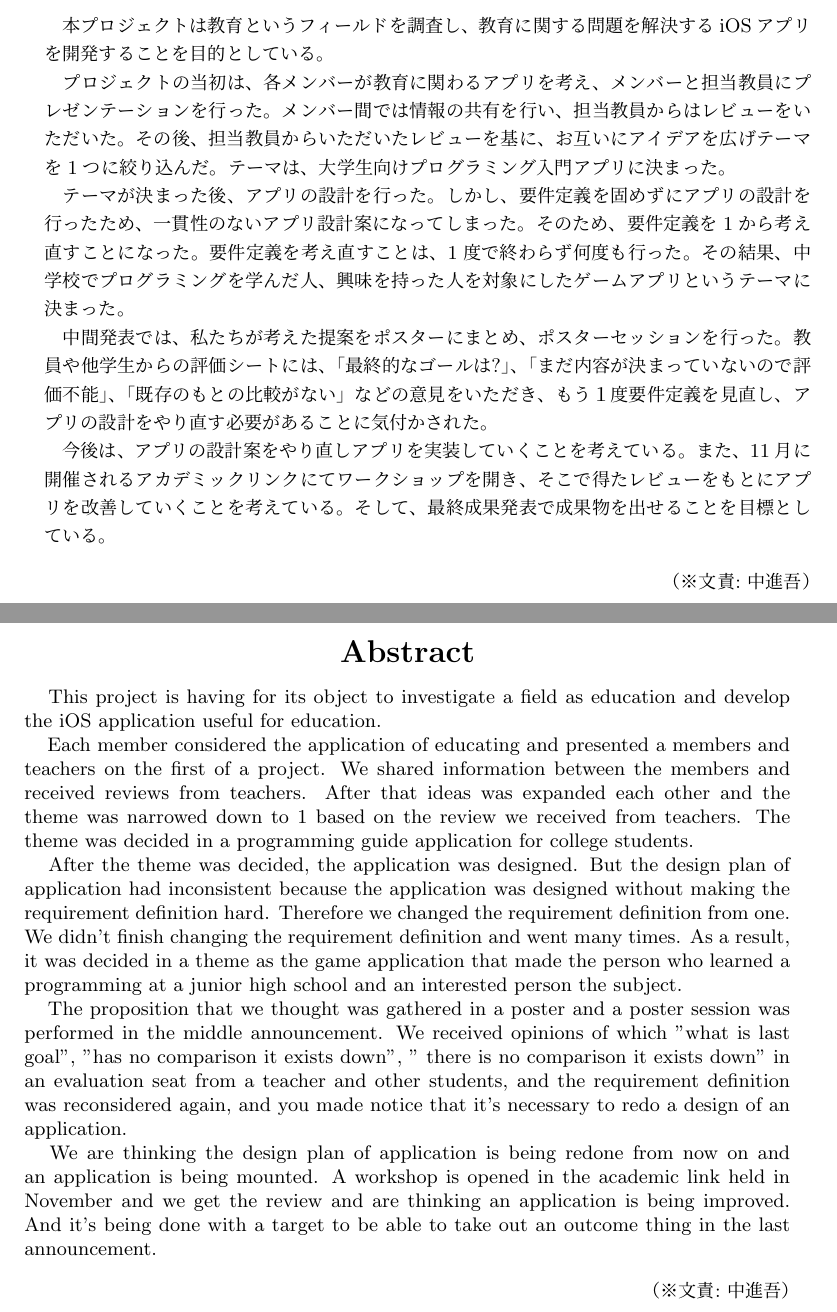
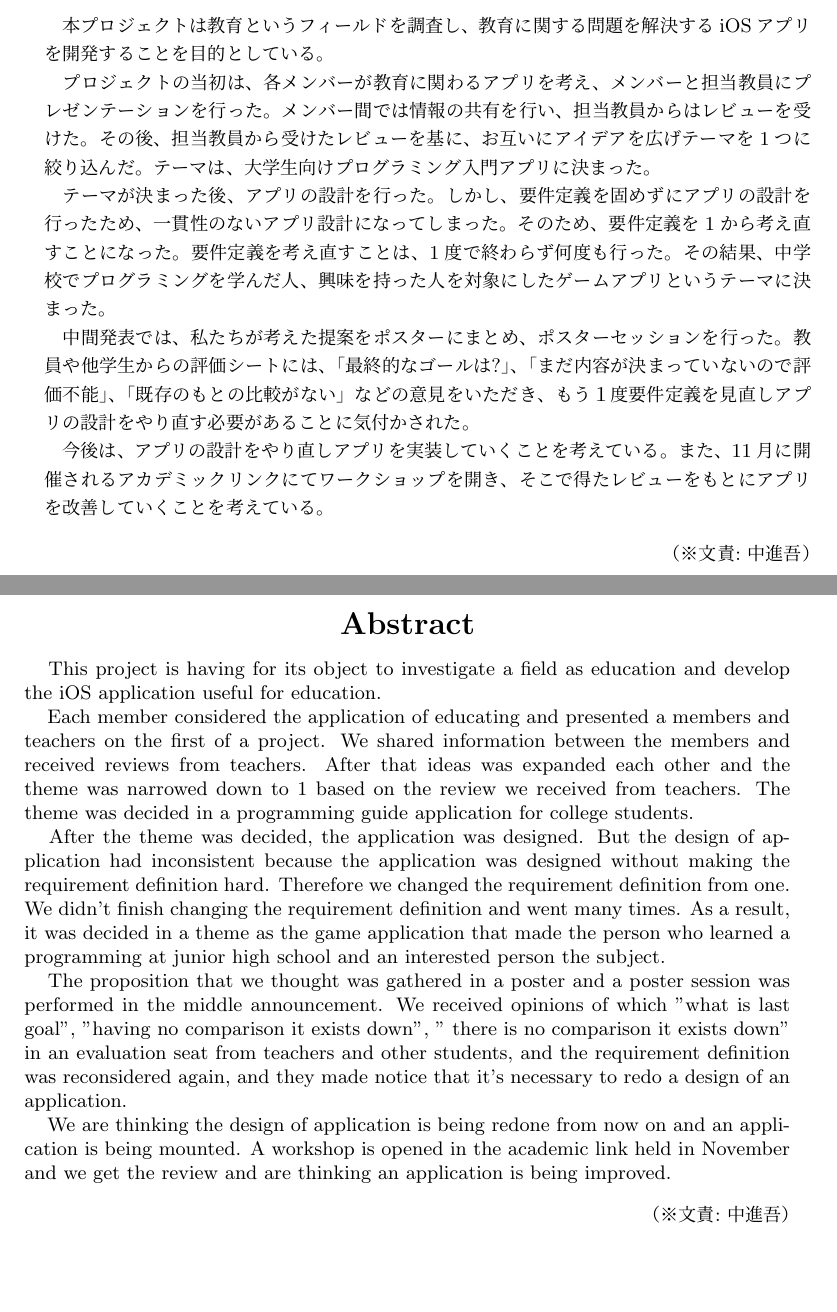
Before and after one commit to FUNPBL2015/edu_groupreport, a LaTeX thesis (group.tex): two parts of pages 3 and 4 of 24, joined at a grey line, cut so that both start at the same text, the shorter picture padded with empty space. Compiled offline with pLaTeX and dvipdfmx.

Commit message:
概要を直した

```diff
--- a/group.tex
+++ b/group.tex
@@ -43,7 +43,7 @@
 \ProjectLeader{1013220}{新保遥平}{Yohei~Shinpo}
 
 % グループリーダ
-\GroupLeader  {1013068}{中進吾}{Shingo~Naka}
+\GroupLeader  {1013015}{中進吾}{Shingo~Naka}
 
 % メンバー数
 \SumOfMembers{5}
@@ -79,13 +79,13 @@
 %\fake{ここに日本語の概要を書きます。}
 　本プロジェクトは教育というフィールドを調査し、教育に関する問題を解決するiOSアプリを開発することを目的としている。
 
-　プロジェクトの当初は、各メンバーが教育に関わるアプリを考え、メンバーと担当教員にプレゼンテーションを行った。メンバー間では情報の共有を行い、担当教員からはレビューをいただいた。その後、担当教員からいただいたレビューを基に、お互いにアイデアを広げテーマを1つに絞り込んだ。テーマは、大学生向けプログラミング入門アプリに決まった。
+　プロジェクトの当初は、各メンバーが教育に関わるアプリを考え、メンバーと担当教員にプレゼンテーションを行った。メンバー間では情報の共有を行い、担当教員からはレビューを受けた。その後、担当教員から受けたレビューを基に、お互いにアイデアを広げテーマを1つに絞り込んだ。テーマは、大学生向けプログラミング入門アプリに決まった。
 
-　テーマが決まった後、アプリの設計を行った。しかし、要件定義を固めずにアプリの設計を行ったため、一貫性のないアプリ設計案になってしまった。そのため、要件定義を1から考え直すことになった。要件定義を考え直すことは、1度で終わらず何度も行った。その結果、中学校でプログラミングを学んだ人、興味を持った人を対象にしたゲームアプリというテーマに決まった。
+　テーマが決まった後、アプリの設計を行った。しかし、要件定義を固めずにアプリの設計を行ったため、一貫性のないアプリ設計になってしまった。そのため、要件定義を1から考え直すことになった。要件定義を考え直すことは、1度で終わらず何度も行った。その結果、中学校でプログラミングを学んだ人、興味を持った人を対象にしたゲームアプリというテーマに決まった。
 
-　中間発表では、私たちが考えた提案をポスターにまとめ、ポスターセッションを行った。教員や他学生からの評価シートには、「最終的なゴールは?」、「まだ内容が決まっていないので評価不能」、「既存のもとの比較がない」などの意見をいただき、もう１度要件定義を見直し、アプリの設計をやり直す必要があることに気付かされた。
+　中間発表では、私たちが考えた提案をポスターにまとめ、ポスターセッションを行った。教員や他学生からの評価シートには、「最終的なゴールは?」、「まだ内容が決まっていないので評価不能」、「既存のもとの比較がない」などの意見をいただき、もう１度要件定義を見直しアプリの設計をやり直す必要があることに気付かされた。
 
-　今後は、アプリの設計案をやり直しアプリを実装していくことを考えている。また、11月に開催されるアカデミックリンクにてワークショップを開き、そこで得たレビューをもとにアプリを改善していくことを考えている。そして、最終成果発表で成果物を出せることを目標としている。
+　今後は、アプリの設計をやり直しアプリを実装していくことを考えている。また、11月に開催されるアカデミックリンクにてワークショップを開き、そこで得たレビューをもとにアプリを改善していくことを考えている。
 
 % 和文キーワード
 %\begin{jkeyword}
@@ -101,12 +101,11 @@
 
 　Each member considered the application of educating and presented a members and teachers on the first of a project. We shared information between the members and received reviews from teachers. After that ideas was expanded each other and the theme was narrowed down to 1 based on the review we received from teachers. The theme was decided in a programming guide application for college students.
 
-　After the theme was decided, the application was designed. But the design plan of application had inconsistent because the application was designed without making the requirement definition hard. Therefore we changed the requirement definition from one. We didn't finish changing the requirement definition and went many times. As a result, it was decided in a theme as the game application that made the person who learned a programming at a junior high school and an interested person the subject.
+　After the theme was decided, the application was designed. But the design of application had inconsistent because the application was designed without making the requirement definition hard. Therefore we changed the requirement definition from one. We didn't finish changing the requirement definition and went many times. As a result, it was decided in a theme as the game application that made the person who learned a programming at junior high school and an interested person the subject.
 
-　The proposition that we thought was gathered in a poster and a poster session was performed in the middle announcement. We received opinions of which "what is last goal", "has no comparison it exists down", " there is no comparison it exists down" in an evaluation seat from a teacher and other students, and the requirement definition was reconsidered again, and you made notice that it's necessary to redo a design of an application.
+　The proposition that we thought was gathered in a poster and a poster session was performed in the middle announcement. We received opinions of which "what is last goal", "having no comparison it exists down", " there is no comparison it exists down" in an evaluation seat from teachers and other students, and the requirement definition was reconsidered again, and they made notice that it's necessary to redo a design of an application.
 
-　We are thinking the design plan of application is being redone from now on and an application is being mounted. A workshop is opened in the academic link held in November and we get the review and are thinking an application is being improved. And it's being done with a target to be able to take out an outcome thing in the last announcement.
-
+　We are thinking the design of application is being redone from now on and an application is being mounted. A workshop is opened in the academic link held in November and we get the review and are thinking an application is being improved.
 % 英文キーワード
 %\begin{ekeyword}
 %Keyrods1, Keyword2, Keyword3, Keyword4, Keyword5
```
